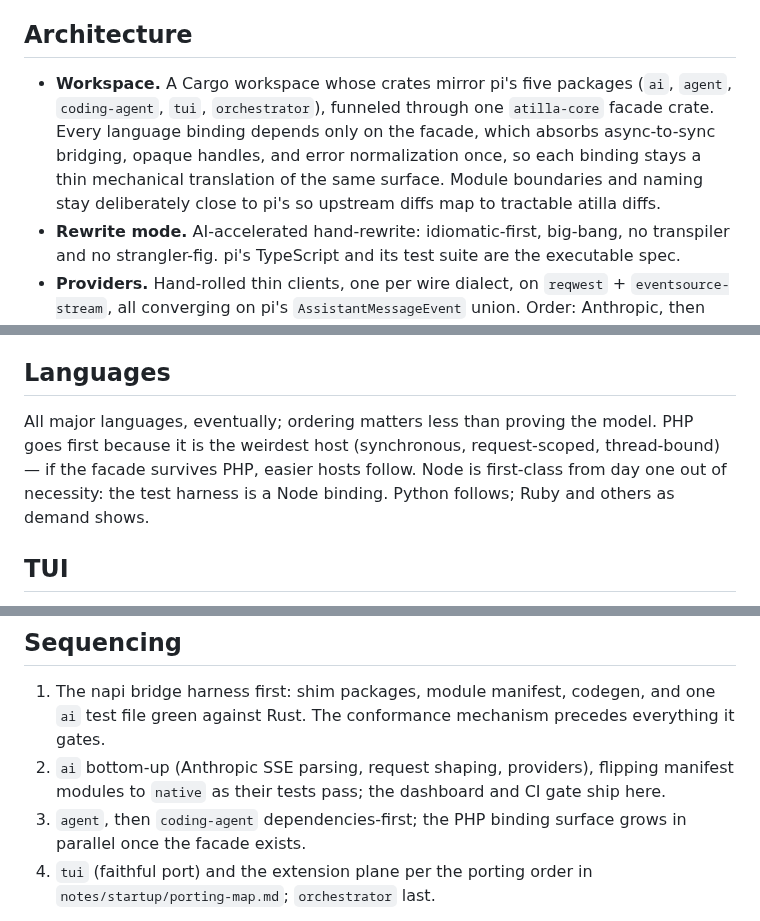
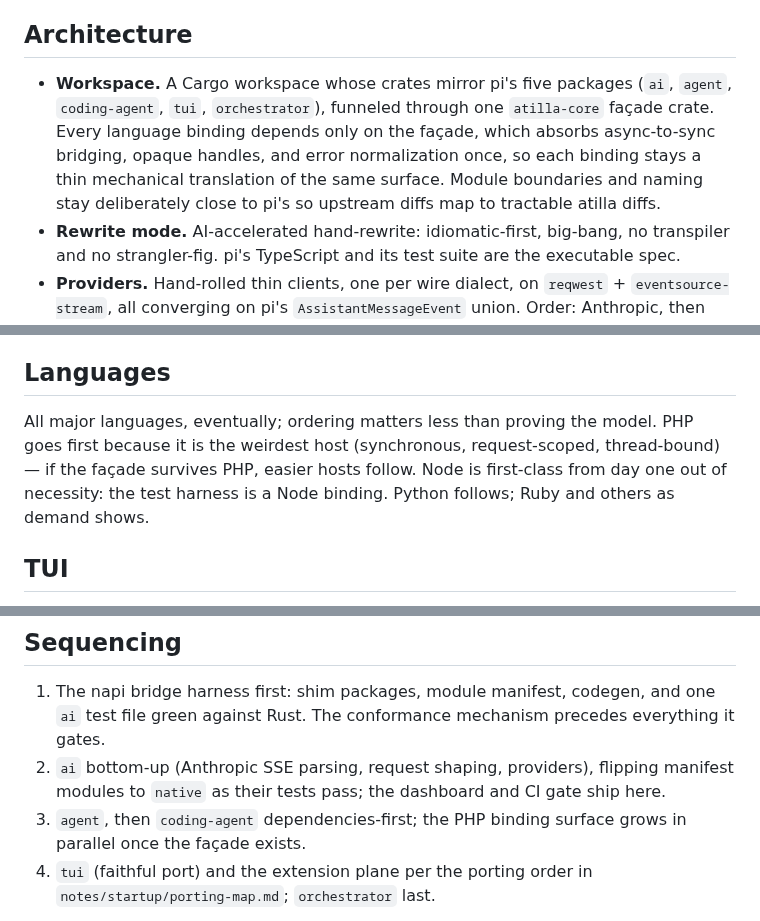
Before and after one commit to zmaril/pidgin, a Markdown page: design.md, 3 parts joined by grey strips. Drawn GitHub-style.

Commit message:
docs: fix vale lint
Co-Authored-By: Claude Fable 5 <noreply@anthropic.com>
Claude-Session: https://claude.ai/code/session_017oEiKL2f7dbzgoQbSvAHMD

```diff
--- a/design.md
+++ b/design.md
@@ -20,7 +20,7 @@ Because roughly 58 of pi's test files mock internal collaborators and roughly 68
 
 ## Architecture
 
-- **Workspace.** A Cargo workspace whose crates mirror pi's five packages (`ai`, `agent`, `coding-agent`, `tui`, `orchestrator`), funneled through one `atilla-core` facade crate. Every language binding depends only on the facade, which absorbs async-to-sync bridging, opaque handles, and error normalization once, so each binding stays a thin mechanical translation of the same surface. Module boundaries and naming stay deliberately close to pi's so upstream diffs map to tractable atilla diffs.
+- **Workspace.** A Cargo workspace whose crates mirror pi's five packages (`ai`, `agent`, `coding-agent`, `tui`, `orchestrator`), funneled through one `atilla-core` façade crate. Every language binding depends only on the façade, which absorbs async-to-sync bridging, opaque handles, and error normalization once, so each binding stays a thin mechanical translation of the same surface. Module boundaries and naming stay deliberately close to pi's so upstream diffs map to tractable atilla diffs.
 - **Rewrite mode.** AI-accelerated hand-rewrite: idiomatic-first, big-bang, no transpiler and no strangler-fig. pi's TypeScript and its test suite are the executable spec.
 - **Providers.** Hand-rolled thin clients, one per wire dialect, on `reqwest` + `eventsource-stream`, all converging on pi's `AssistantMessageEvent` union. Order: Anthropic, then the OpenAI-compatible client (reused across compatible vendors), then Google, then Mistral, with Bedrock last (SigV4 via the AWS SDK). No multi-provider crate — we own the wire.
 - **Sessions.** A byte-exact mirror of pi's version-3 JSONL session-tree format, read and write.
@@ -38,7 +38,7 @@ One Rust extension registry (`Tool` / `Hook` / `Command`) is the successor to pi
 
 ## Languages
 
-All major languages, eventually; ordering matters less than proving the model. PHP goes first because it is the weirdest host (synchronous, request-scoped, thread-bound) — if the facade survives PHP, easier hosts follow. Node is first-class from day one out of necessity: the test harness is a Node binding. Python follows; Ruby and others as demand shows.
+All major languages, eventually; ordering matters less than proving the model. PHP goes first because it is the weirdest host (synchronous, request-scoped, thread-bound) — if the façade survives PHP, easier hosts follow. Node is first-class from day one out of necessity: the test harness is a Node binding. Python follows; Ruby and others as demand shows.
 
 ## TUI
 
@@ -48,7 +48,7 @@ Shadow pi faithfully. pi's TUI is an inline line-diff renderer with a crash-on-m
 
 1. The napi bridge harness first: shim packages, module manifest, codegen, and one `ai` test file green against Rust. The conformance mechanism precedes everything it gates.
 2. `ai` bottom-up (Anthropic SSE parsing, request shaping, providers), flipping manifest modules to `native` as their tests pass; the dashboard and CI gate ship here.
-3. `agent`, then `coding-agent` dependencies-first; the PHP binding surface grows in parallel once the facade exists.
+3. `agent`, then `coding-agent` dependencies-first; the PHP binding surface grows in parallel once the façade exists.
 4. `tui` (faithful port) and the extension plane per the porting order in `notes/startup/porting-map.md`; `orchestrator` last.
 
 Distribution and packaging (PECL matrices, wheels, prebuilt binaries) are explicitly deferred until the core and first bindings are proven.
```
